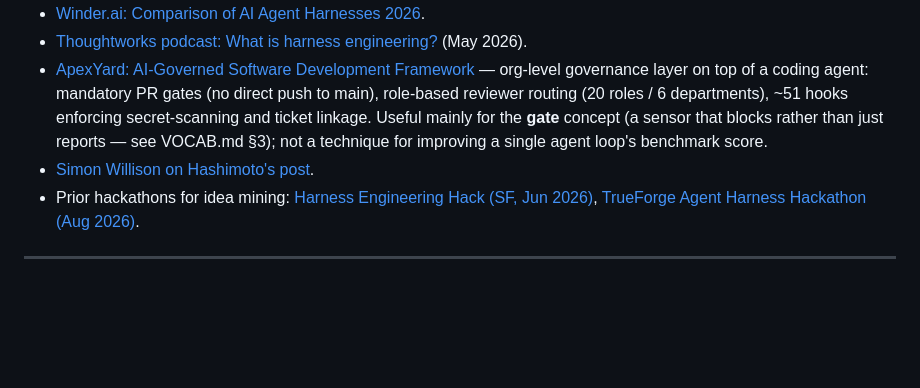
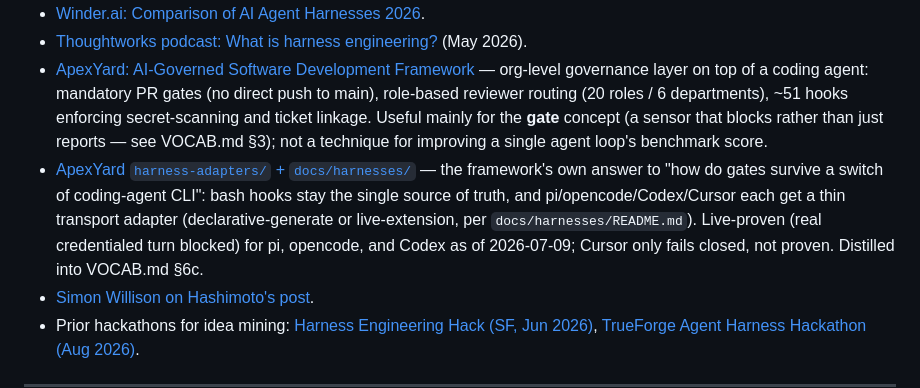
Before and after one commit to ahmedkeewan/describe-to-deploy, a Markdown page: README.md, the part around the change. Rendered like a GitHub page; blank space fills up the shorter version.

```diff
--- a/README.md
+++ b/README.md
@@ -100,6 +100,7 @@ Awesome lists (pick two, skim both):
 - [Winder.ai: Comparison of AI Agent Harnesses 2026](https://winder.ai/ai-agent-harness-comparison/).
 - [Thoughtworks podcast: What is harness engineering?](https://www.thoughtworks.com/en-es/insights/podcasts/technology-podcasts/what-harness-engineering) (May 2026).
 - [ApexYard: AI-Governed Software Development Framework](https://apexyard.ai/) — org-level governance layer on top of a coding agent: mandatory PR gates (no direct push to main), role-based reviewer routing (20 roles / 6 departments), ~51 hooks enforcing secret-scanning and ticket linkage. Useful mainly for the **gate** concept (a sensor that blocks rather than just reports — see VOCAB.md §3); not a technique for improving a single agent loop's benchmark score.
+- [ApexYard `harness-adapters/` + `docs/harnesses/`](https://github.com/me2resh/apexyard/tree/main/harness-adapters) — the framework's own answer to "how do gates survive a switch of coding-agent CLI": bash hooks stay the single source of truth, and pi/opencode/Codex/Cursor each get a thin transport adapter (declarative-generate or live-extension, per `docs/harnesses/README.md`). Live-proven (real credentialed turn blocked) for pi, opencode, and Codex as of 2026-07-09; Cursor only fails closed, not proven. Distilled into VOCAB.md §6c.
 - [Simon Willison on Hashimoto's post](https://simonwillison.net/2026/Feb/5/ai-adoption-journey/).
 - Prior hackathons for idea mining: [Harness Engineering Hack (SF, Jun 2026)](https://harness-hack.devpost.com/), [TrueForge Agent Harness Hackathon (Aug 2026)](https://www.wemakedevs.org/hackathons/trueforge).
 
```
Also changed, not shown: VOCAB.md (+16 -0 lines).
